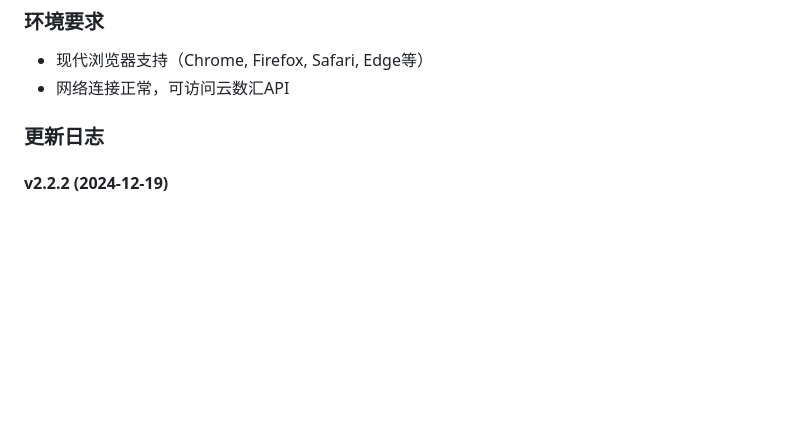
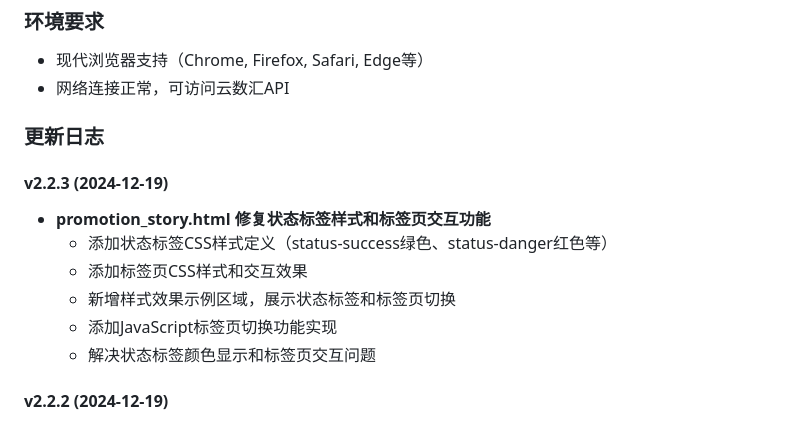
Before and after one commit to hubo1989/thirdparty_promotion_story, a Markdown page: README.md, the part around the change. Rendered like a GitHub page; blank space fills up the shorter version.

Commit message:
docs: 更新README.md版本日志v2.2.3
记录promotion_story.html状态标签样式和标签页交互功能修复内容

```diff
--- a/README.md
+++ b/README.md
@@ -85,6 +85,14 @@
 
 ### 更新日志
 
+#### v2.2.3 (2024-12-19)
+- **promotion_story.html 修复状态标签样式和标签页交互功能**
+  - 添加状态标签CSS样式定义（status-success绿色、status-danger红色等）
+  - 添加标签页CSS样式和交互效果
+  - 新增样式效果示例区域，展示状态标签和标签页切换
+  - 添加JavaScript标签页切换功能实现
+  - 解决状态标签颜色显示和标签页交互问题
+
 #### v2.2.2 (2024-12-19)
 - **promotion_story.html 标签页技术说明完善**
   - 添加CSS样式实现的详细表格说明（.tabs、.tab-item等样式类）
```
